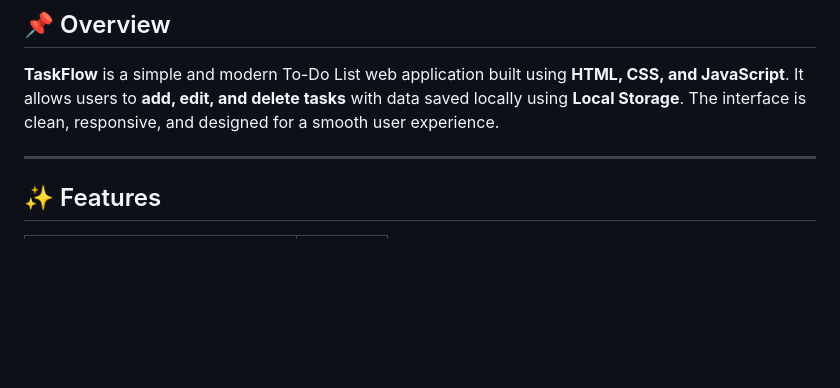
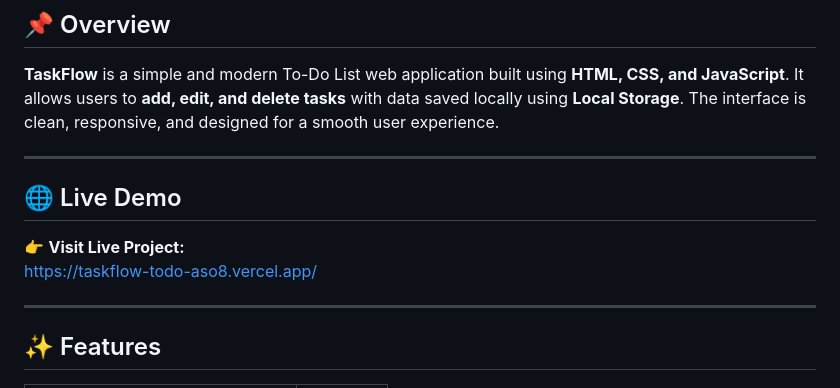
Before and after one commit to asmashahzadi764-alt/taskflow-todo, a Markdown page: README.md, the part around the change. Drawn GitHub-style; blank space fills up the shorter version.

Commit message:
Add live demo section to README
Added a section for a live demo link in the README.

```diff
--- a/README.md
+++ b/README.md
@@ -22,6 +22,13 @@
 **TaskFlow** is a simple and modern To-Do List web application built using **HTML, CSS, and JavaScript**.
 It allows users to **add, edit, and delete tasks** with data saved locally using **Local Storage**.
 The interface is clean, responsive, and designed for a smooth user experience.
+
+---
+
+## 🌐 Live Demo
+
+👉 **Visit Live Project:**
+https://taskflow-todo-aso8.vercel.app/
 
 ---
 
```
